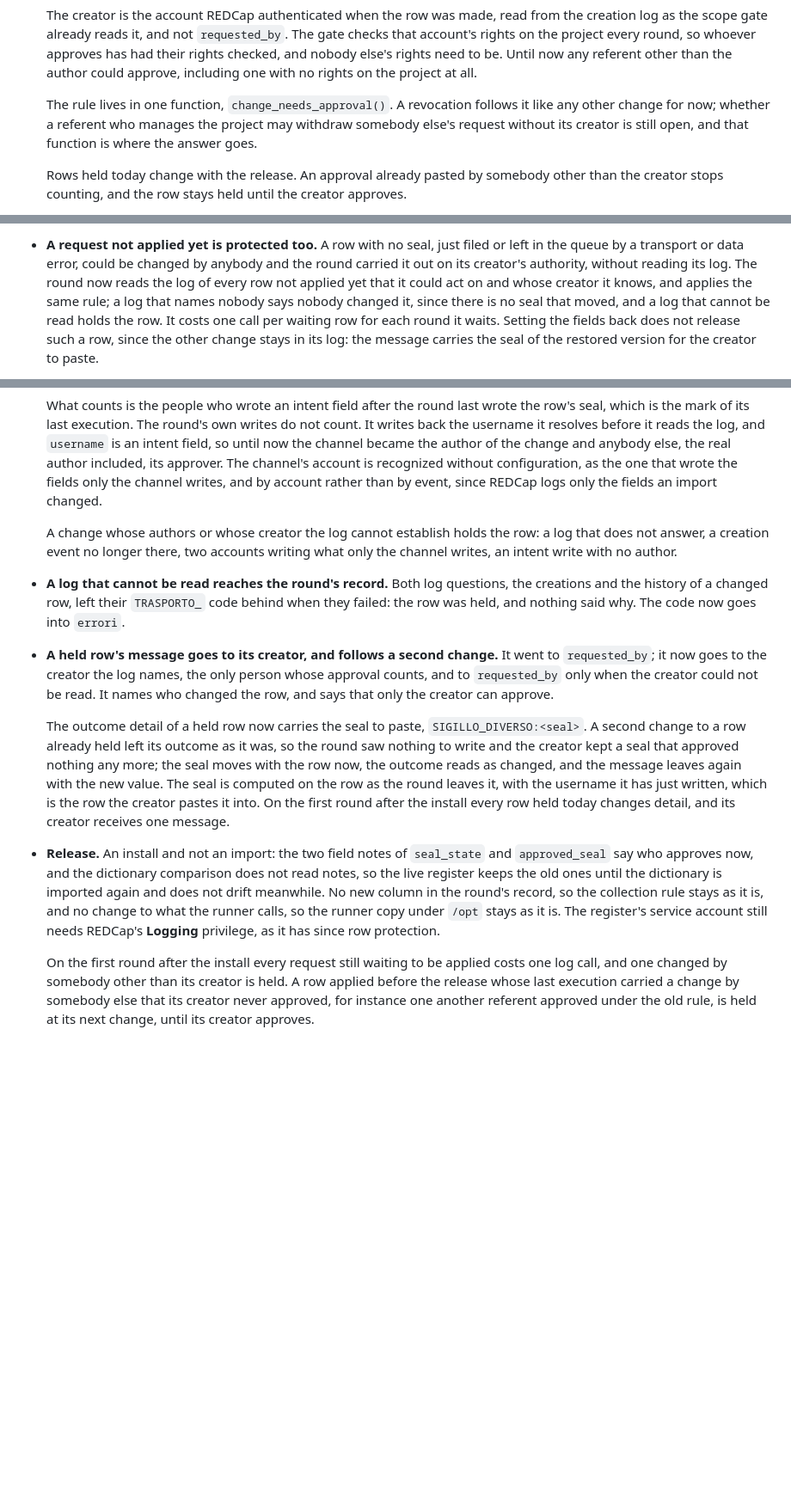
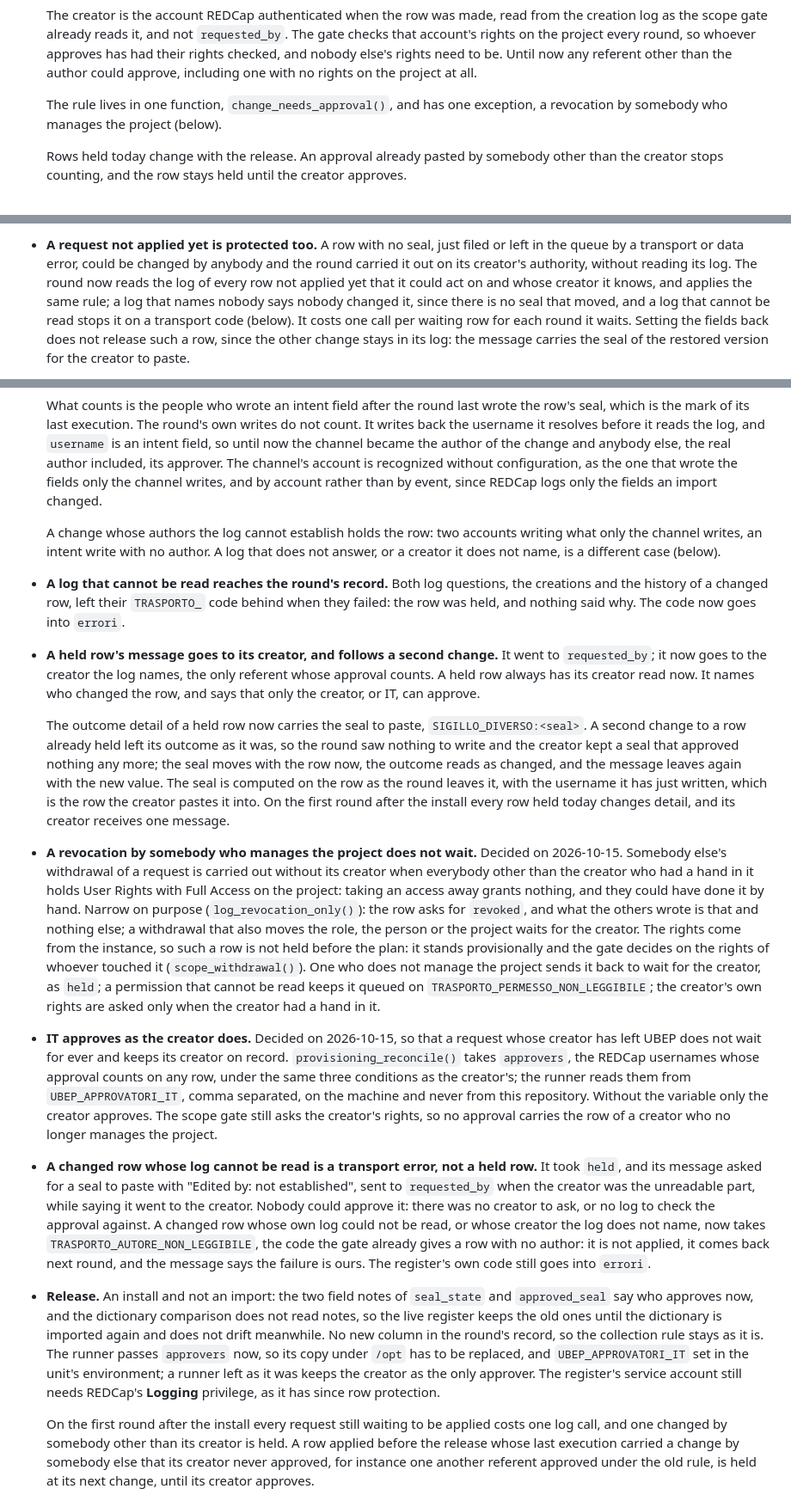
Before and after one commit to UBESP-DCTV/ubep.azure, a Markdown page: NEWS.md, 3 parts joined by grey strips. Shown at 86% size. Rendered like a GitHub page; blank space fills up the shorter version.

Commit message:
Aggiunge alla voce della 0.19.0 la revoca libera, IT che approva e il log illeggibile
Sessione: pilota-referenti #1846

```diff
--- a/NEWS.md
+++ b/NEWS.md
@@ -16,10 +16,8 @@
   rights need to be. Until now any referent other than the author could
   approve, including one with no rights on the project at all.
 
-  The rule lives in one function, `change_needs_approval()`. A revocation
-  follows it like any other change for now; whether a referent who manages
-  the project may withdraw somebody else's request without its creator is
-  still open, and that function is where the answer goes.
+  The rule lives in one function, `change_needs_approval()`, and has one
+  exception, a revocation by somebody who manages the project (below).
 
   Rows held today change with the release. An approval already pasted by
   somebody other than the creator stops counting, and the row stays held
@@ -53,7 +51,8 @@
   reading its log. The round now reads the log of every row not applied yet
   that it could act on and whose creator it knows, and applies the same rule;
   a log that names nobody says nobody changed it, since there is no seal that
-  moved, and a log that cannot be read holds the row. It costs one call per
+  moved, and a log that cannot be read stops it on a transport code (below).
+  It costs one call per
   waiting row for each round it waits. Setting the fields back does not
   release such a row, since the other change stays in its log: the message
   carries the seal of the restored version for the creator to paste.
@@ -76,10 +75,10 @@
   the one that wrote the fields only the channel writes, and by account
   rather than by event, since REDCap logs only the fields an import changed.
 
-  A change whose authors or whose creator the log cannot establish holds the
-  row: a log that does not answer, a creation event no longer there, two
+  A change whose authors the log cannot establish holds the row: two
   accounts writing what only the channel writes, an intent write with no
-  author.
+  author. A log that does not answer, or a creator it does not name, is a
+  different case (below).
 
 * **A log that cannot be read reaches the round's record.** Both log
   questions, the creations and the history of a changed row, left their
@@ -88,9 +87,9 @@
 
 * **A held row's message goes to its creator, and follows a second change.**
   It went to `requested_by`; it now goes to the creator the log names, the
-  only person whose approval counts, and to `requested_by` only when the
-  creator could not be read. It names who changed the row, and says that only
-  the creator can approve.
+  only referent whose approval counts. A held row always has its creator
+  read now. It names who changed the row, and says that only the creator, or
+  IT, can approve.
 
   The outcome detail of a held row now carries the seal to paste,
   `SIGILLO_DIVERSO:<seal>`. A second change to a row already held left its
@@ -102,14 +101,52 @@
   first round after the install every row held today changes detail, and its
   creator receives one message.
 
+* **A revocation by somebody who manages the project does not wait.**
+  Decided on 2026-10-15. Somebody else's withdrawal of a request is carried
+  out without its creator when everybody other than the creator who had a
+  hand in it holds User Rights with Full Access on the project: taking an
+  access away grants nothing, and they could have done it by hand. Narrow on
+  purpose (`log_revocation_only()`): the row asks for `revoked`, and what the
+  others wrote is that and nothing else; a withdrawal that also moves the
+  role, the person or the project waits for the creator. The rights come
+  from the instance, so such a row is not held before the plan: it stands
+  provisionally and the gate decides on the rights of whoever touched it
+  (`scope_withdrawal()`). One who does not manage the project sends it back
+  to wait for the creator, as `held`; a permission that cannot be read keeps
+  it queued on `TRASPORTO_PERMESSO_NON_LEGGIBILE`; the creator's own rights
+  are asked only when the creator had a hand in it.
+
+* **IT approves as the creator does.** Decided on 2026-10-15, so that a
+  request whose creator has left UBEP does not wait for ever and keeps its
+  creator on record. `provisioning_reconcile()` takes `approvers`, the REDCap
+  usernames whose approval counts on any row, under the same three
+  conditions as the creator's; the runner reads them from
+  `UBEP_APPROVATORI_IT`, comma separated, on the machine and never from this
+  repository. Without the variable only the creator approves. The scope gate
+  still asks the creator's rights, so no approval carries the row of a
+  creator who no longer manages the project.
+
+* **A changed row whose log cannot be read is a transport error, not a held
+  row.** It took `held`, and its message asked for a seal to paste with
+  "Edited by: not established", sent to `requested_by` when the creator was
+  the unreadable part, while saying it went to the creator. Nobody could
+  approve it: there was no creator to ask, or no log to check the approval
+  against. A changed row whose own log could not be read, or whose creator
+  the log does not name, now takes `TRASPORTO_AUTORE_NON_LEGGIBILE`, the code
+  the gate already gives a row with no author: it is not applied, it comes
+  back next round, and the message says the failure is ours. The register's
+  own code still goes into `errori`.
+
 * **Release.** An install and not an import: the two field notes of
   `seal_state` and `approved_seal` say who approves now, and the dictionary
   comparison does not read notes, so the live register keeps the old ones
   until the dictionary is imported again and does not drift meanwhile. No new
-  column in the round's record, so the collection rule stays as it is, and no
-  change to what the runner calls, so the runner copy under `/opt` stays as
-  it is. The register's service account still needs REDCap's **Logging**
-  privilege, as it has since row protection.
+  column in the round's record, so the collection rule stays as it is. The
+  runner passes `approvers` now, so its copy under `/opt` has to be replaced,
+  and `UBEP_APPROVATORI_IT` set in the unit's environment; a runner left as
+  it was keeps the creator as the only approver. The register's service
+  account still needs REDCap's **Logging** privilege, as it has since row
+  protection.
 
   On the first round after the install every request still waiting to be
   applied costs one log call, and one changed by somebody other than its
```
